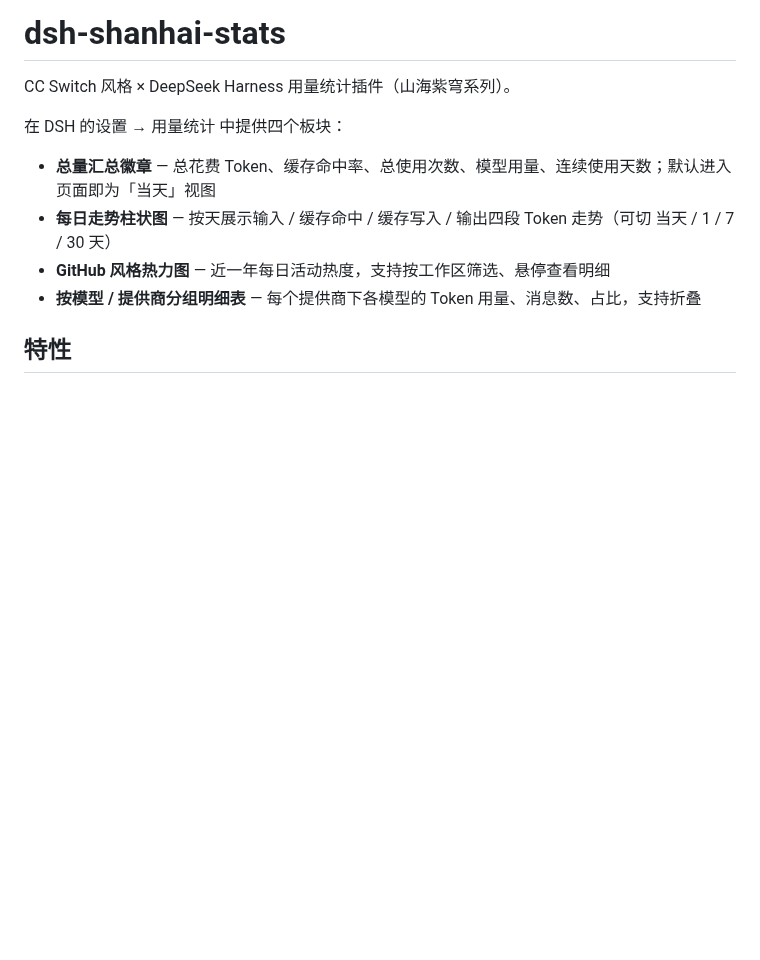
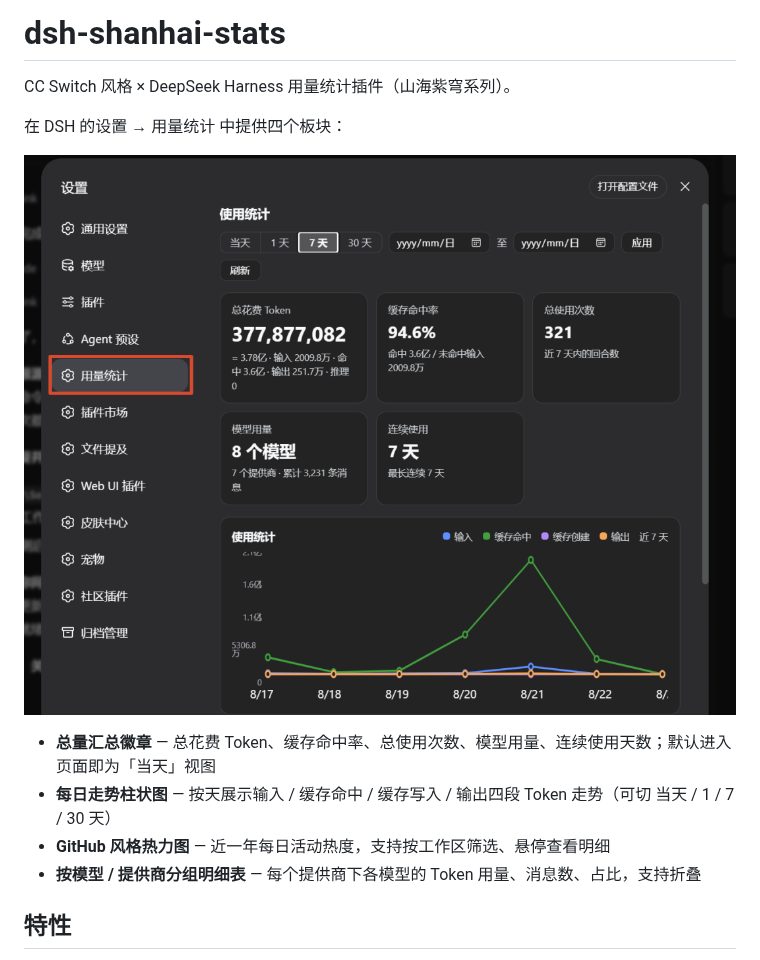
Before and after one commit to cn-zhangpeng/dsh-shanhai-stats, a Markdown page: README.md, the part around the change. GitHub-like rendering; pictures changed too: assets/screenshot.png (added); blank space fills up the shorter version.

Commit message:
docs: add usage statistics screenshot to README

```diff
--- a/README.md
+++ b/README.md
@@ -3,6 +3,8 @@
 CC Switch 风格 × DeepSeek Harness 用量统计插件（山海紫穹系列）。
 
 在 DSH 的设置 → 用量统计 中提供四个板块：
+
+![使用统计示例](assets/screenshot.png)
 
 - **总量汇总徽章** — 总花费 Token、缓存命中率、总使用次数、模型用量、连续使用天数；默认进入页面即为「当天」视图
 - **每日走势柱状图** — 按天展示输入 / 缓存命中 / 缓存写入 / 输出四段 Token 走势（可切 当天 / 1 / 7 / 30 天）
```
